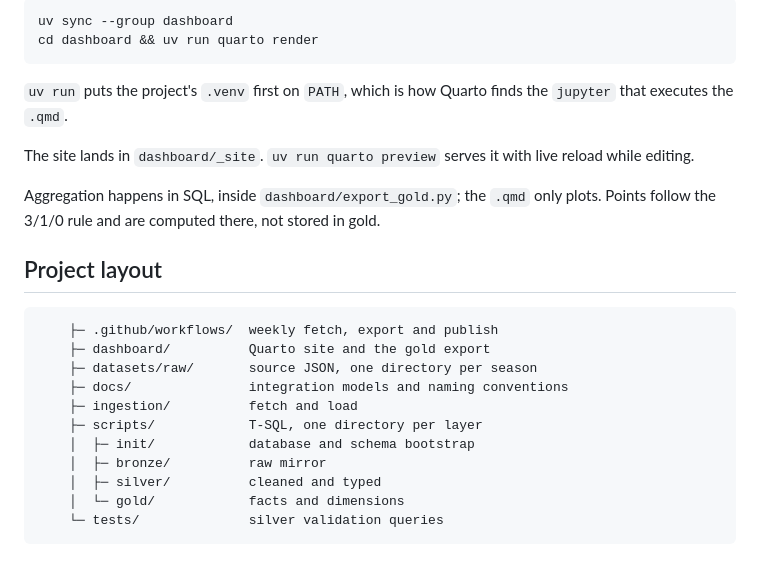
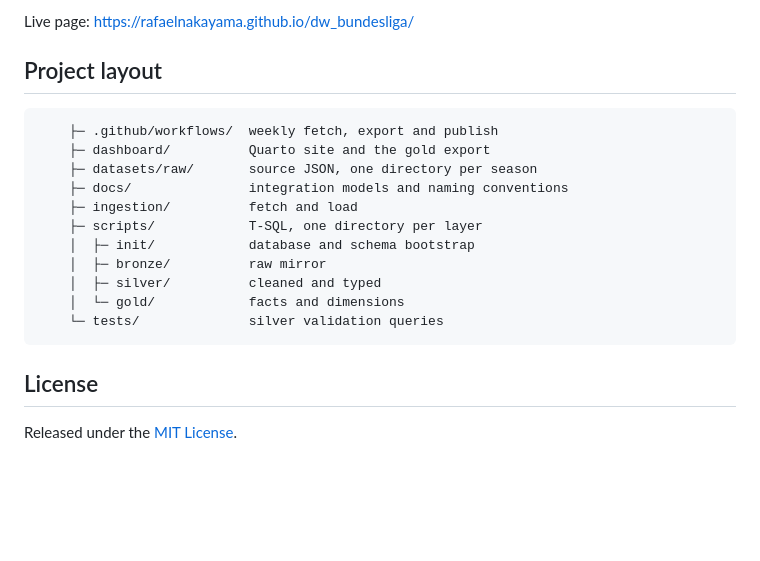
Before and after one commit to rafaelnakayama/dw_bundesliga, a Markdown page: README.md, the part around one of its changes. Drawn GitHub-style; blank space fills up the shorter version.

````diff
--- a/README.md
+++ b/README.md
@@ -98,17 +89,5 @@ Python packages, and no database:
 
-```
-uv sync --group dashboard
-cd dashboard && uv run quarto render
-```
-
-`uv run` puts the project's `.venv` first on `PATH`, which is how Quarto finds the
-`jupyter` that executes the `.qmd`.
-
-The site lands in `dashboard/_site`. `uv run quarto preview` serves it with live
-reload while editing.
-
-Aggregation happens in SQL, inside `dashboard/export_gold.py`; the `.qmd` only
-plots. Points follow the 3/1/0 rule and are computed there, not stored in gold.
+Live page: https://rafaelnakayama.github.io/dw_bundesliga/
 
 ## Project layout
 
@@ -125,3 +104,7 @@ plots. Points follow the 3/1/0 rule and are computed there, not stored in gold.
     │  └─ gold/            facts and dimensions
     └─ tests/              silver validation queries
 ```
+
+## License
+
+Released under the [MIT License](LICENSE).
````
Also changed, not shown: other parts of README.md (+37 -46 lines).
